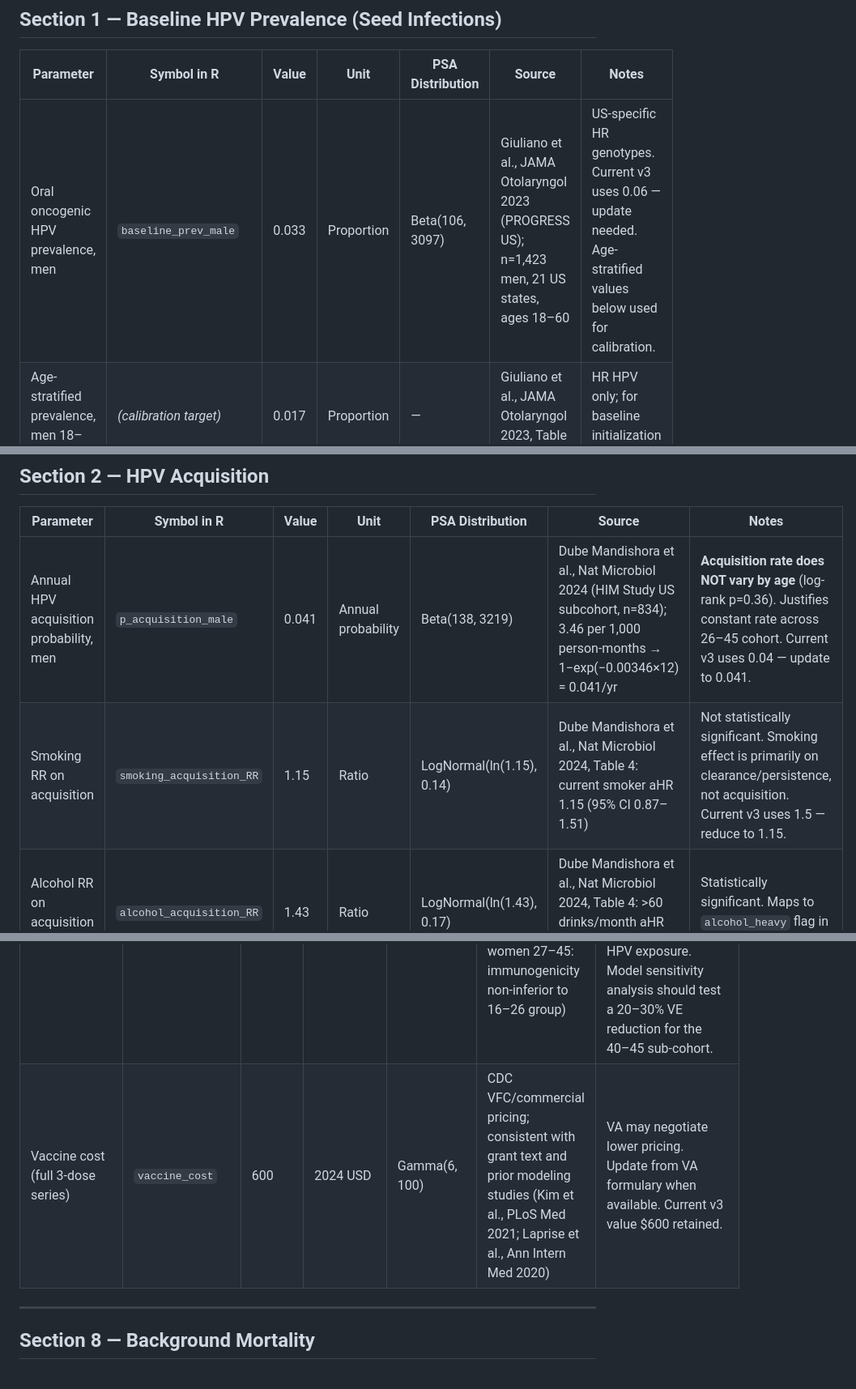
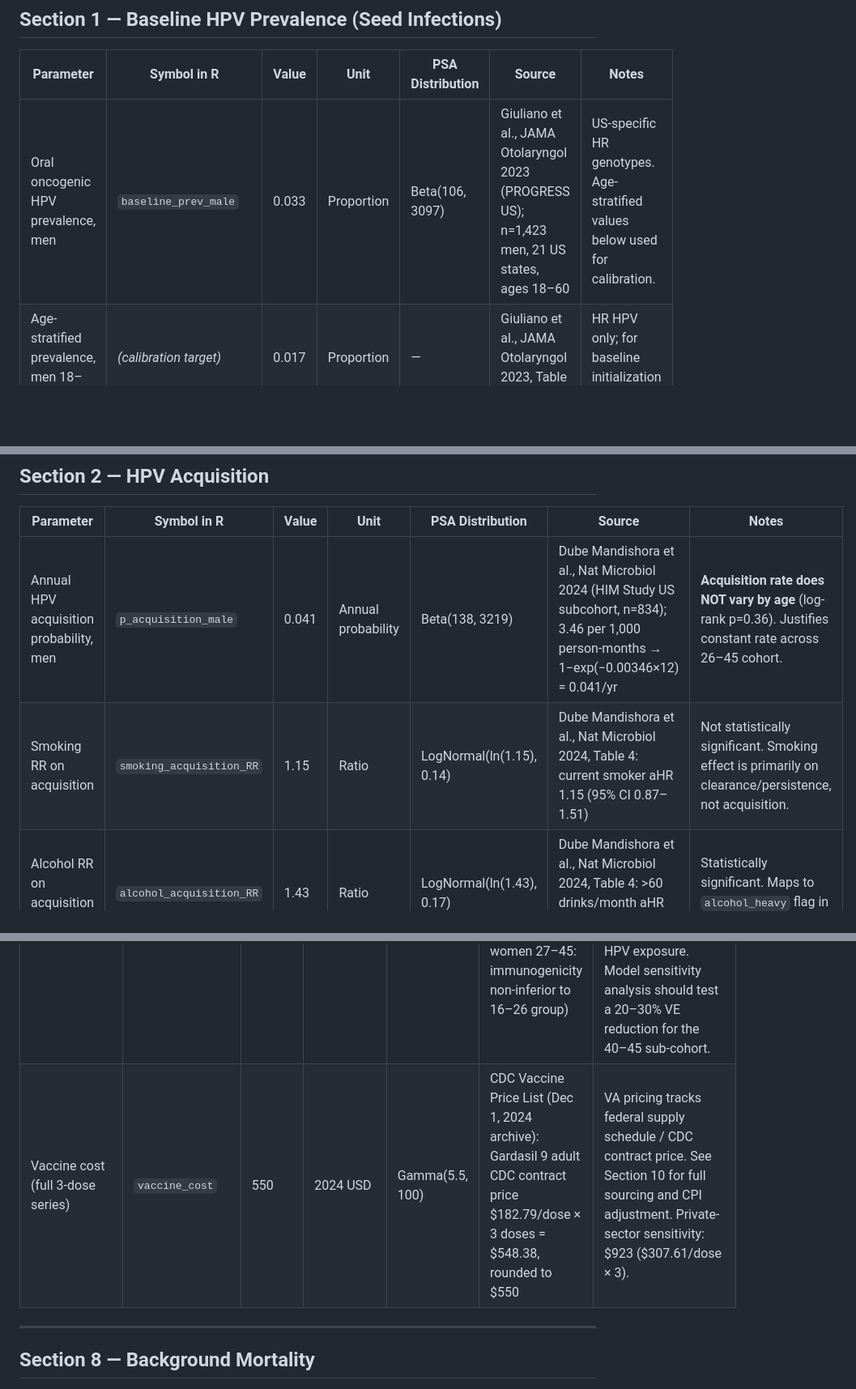
Before and after one commit to soumikp/2025_zevallos, a Markdown page: documents/2026_05_19_param_table.md, 3 parts joined by grey strips. Shown at 81% size. GitHub-like rendering; blank space fills up the shorter version.

```diff
--- a/documents/2026_05_19_param_table.md
+++ b/documents/2026_05_19_param_table.md
@@ -7,7 +7,7 @@
 
 | Parameter | Symbol in R | Value | Unit | PSA Distribution | Source | Notes |
 |---|---|---|---|---|---|---|
-| Oral oncogenic HPV prevalence, men | `baseline_prev_male` | 0.033 | Proportion | Beta(106, 3097) | Giuliano et al., JAMA Otolaryngol 2023 (PROGRESS US); n=1,423 men, 21 US states, ages 18–60 | US-specific HR genotypes. Current v3 uses 0.06 — update needed. Age-stratified values below used for calibration. |
+| Oral oncogenic HPV prevalence, men | `baseline_prev_male` | 0.033 | Proportion | Beta(106, 3097) | Giuliano et al., JAMA Otolaryngol 2023 (PROGRESS US); n=1,423 men, 21 US states, ages 18–60 | US-specific HR genotypes. Age-stratified values below used for calibration. |
 | Age-stratified prevalence, men 18–30 | *(calibration target)* | 0.017 | Proportion | — | Giuliano et al., JAMA Otolaryngol 2023, Table 2 | HR HPV only; for baseline initialization check |
 | Age-stratified prevalence, men 31–40 | *(calibration target)* | 0.030 | Proportion | — | Giuliano et al., JAMA Otolaryngol 2023, Table 2 | |
 | Age-stratified prevalence, men 41–50 | *(calibration target)* | 0.023 | Proportion | — | Giuliano et al., JAMA Otolaryngol 2023, Table 2 | |
@@ -20,8 +20,8 @@
 
 | Parameter | Symbol in R | Value | Unit | PSA Distribution | Source | Notes |
 |---|---|---|---|---|---|---|
-| Annual HPV acquisition probability, men | `p_acquisition_male` | 0.041 | Annual probability | Beta(138, 3219) | Dube Mandishora et al., Nat Microbiol 2024 (HIM Study US subcohort, n=834); 3.46 per 1,000 person-months → 1−exp(−0.00346×12) = 0.041/yr | **Acquisition rate does NOT vary by age** (log-rank p=0.36). Justifies constant rate across 26–45 cohort. Current v3 uses 0.04 — update to 0.041. |
-| Smoking RR on acquisition | `smoking_acquisition_RR` | 1.15 | Ratio | LogNormal(ln(1.15), 0.14) | Dube Mandishora et al., Nat Microbiol 2024, Table 4: current smoker aHR 1.15 (95% CI 0.87–1.51) | Not statistically significant. Smoking effect is primarily on clearance/persistence, not acquisition. Current v3 uses 1.5 — reduce to 1.15. |
+| Annual HPV acquisition probability, men | `p_acquisition_male` | 0.041 | Annual probability | Beta(138, 3219) | Dube Mandishora et al., Nat Microbiol 2024 (HIM Study US subcohort, n=834); 3.46 per 1,000 person-months → 1−exp(−0.00346×12) = 0.041/yr | **Acquisition rate does NOT vary by age** (log-rank p=0.36). Justifies constant rate across 26–45 cohort. |
+| Smoking RR on acquisition | `smoking_acquisition_RR` | 1.15 | Ratio | LogNormal(ln(1.15), 0.14) | Dube Mandishora et al., Nat Microbiol 2024, Table 4: current smoker aHR 1.15 (95% CI 0.87–1.51) | Not statistically significant. Smoking effect is primarily on clearance/persistence, not acquisition. |
 | Alcohol RR on acquisition (heavy) | `alcohol_acquisition_RR` | 1.43 | Ratio | LogNormal(ln(1.43), 0.17) | Dube Mandishora et al., Nat Microbiol 2024, Table 4: >60 drinks/month aHR 1.43 (95% CI 1.02–2.01) | Statistically significant. Maps to `alcohol_heavy` flag in v3. |
 
 ---
@@ -73,7 +74,7 @@
 | VE against oral HPV acquisition (vaccinated vs unvaccinated) | `VE_acquisition` | 0.90 | Proportion reduction | Beta(90, 10) | Damgacioglu et al., Lancet Reg Health Americas 2022 (base case assumption); Chaturvedi et al., J Clin Oncol 2018 (post-hoc RCT analysis showing ~90% reduction in vaccine-type oral HPV among vaccinated young adult men); Herrero et al., PLoS One 2013 (Costa Rica bivalent vaccine RCT, oral HPV) | 90% reduction applied to `p_acquisition_male` for vaccinated agents. Current v3 value 0.90 confirmed. **Important:** this estimate is primarily from younger vaccinated cohorts. Evidence in 27–45 age group is immunogenicity-based (non-inferior antibody titers), not direct clinical efficacy. Flag as key sensitivity parameter. |
 | VE against transition from infected to persistent (vaccinated breakthrough infections) | `VE_persistence` | 0.85 | Proportion reduction | Beta(85, 15) | Biologically plausible extrapolation from vaccine mechanism (prevents E6/E7 oncoprotein expression in breakthrough infections); consistent with cervical HPV persistence data from FUTURE II trial | **No direct oral HPV persistence trial data for this parameter.** This is the weakest-sourced parameter in the model. Sensitivity range 0.60–0.95 strongly recommended. Current v3 value 0.85 retained with caution. |
 | Vaccine efficacy, adults 27–45 vs younger cohorts | *(modifier — see notes)* | Non-inferior | — | — | FDA approval of Gardasil 9 for ages 27–45 (October 2018) based on V503 trial extension; Huh et al., Lancet 2017 (V503 mid-adult women 27–45: immunogenicity non-inferior to 16–26 group) | **No efficacy discount applied for age 27–45 in base case** — consistent with non-inferiority immunogenicity data and FDA approval rationale. However, real-world effectiveness may be lower due to prior HPV exposure. Model sensitivity analysis should test a 20–30% VE reduction for the 40–45 sub-cohort. |
-| Vaccine cost (full 3-dose series) | `vaccine_cost` | 600 | 2024 USD | Gamma(6, 100) | CDC VFC/commercial pricing; consistent with grant text and prior modeling studies (Kim et al., PLoS Med 2021; Laprise et al., Ann Intern Med 2020) | VA may negotiate lower pricing. Update from VA formulary when available. Current v3 value $600 retained. |
+| Vaccine cost (full 3-dose series) | `vaccine_cost` | 550 | 2024 USD | Gamma(5.5, 100) | CDC Vaccine Price List (Dec 1, 2024 archive): Gardasil 9 adult CDC contract price $182.79/dose × 3 doses = $548.38, rounded to $550 | VA pricing tracks federal supply schedule / CDC contract price. See Section 10 for full sourcing and CPI adjustment. Private-sector sensitivity: $923 ($307.61/dose × 3). |
 
 ---
 
```
Also changed, not shown: other parts of documents/2026_05_19_param_table.md (+6 -4 lines).
